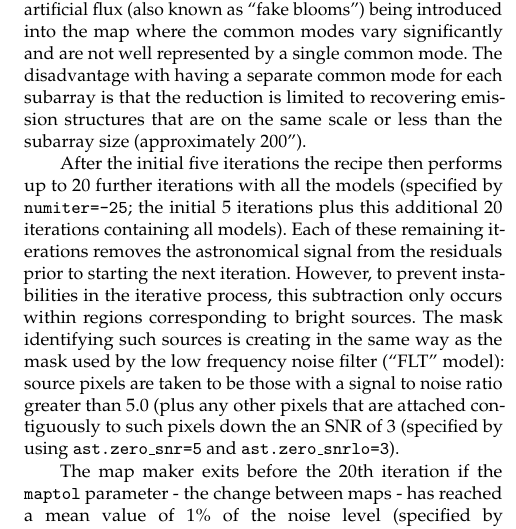
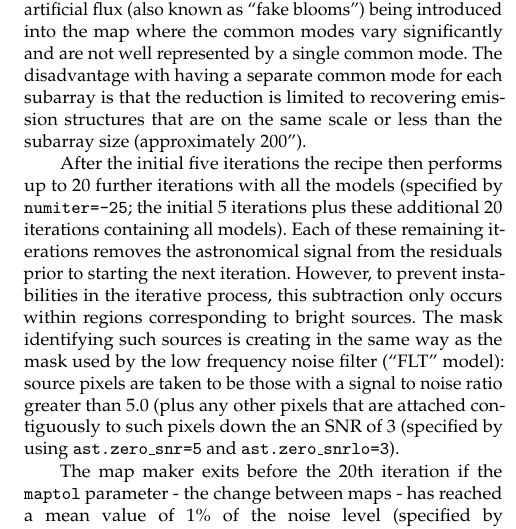
Before and after one commit to eaobservatory/jsa-legacy, a LaTeX paper (legacy-850um-paper.tex): part of one column of page 4 of 8, cut so that both start at the same text. Compiled offline with pdfLaTeX; a LaTeX package or settings file that is missing is left out.

Commit message:
Use "these" for plural (iterations)

```diff
--- a/legacy-850um-paper.tex
+++ b/legacy-850um-paper.tex
@@ -425,7 +425,7 @@ same scale or less than the subarray size (approximately 200").
 
 After the initial five iterations the recipe then performs up to 20
 further iterations with all the models (specified by
-\texttt{numiter=-25}; the initial 5 iterations plus this additional 20
+\texttt{numiter=-25}; the initial 5 iterations plus these additional 20
 iterations containing all models). Each of these remaining iterations
 removes the astronomical signal from the residuals prior to starting
 the next iteration. However, to prevent instabilities in the iterative
```
